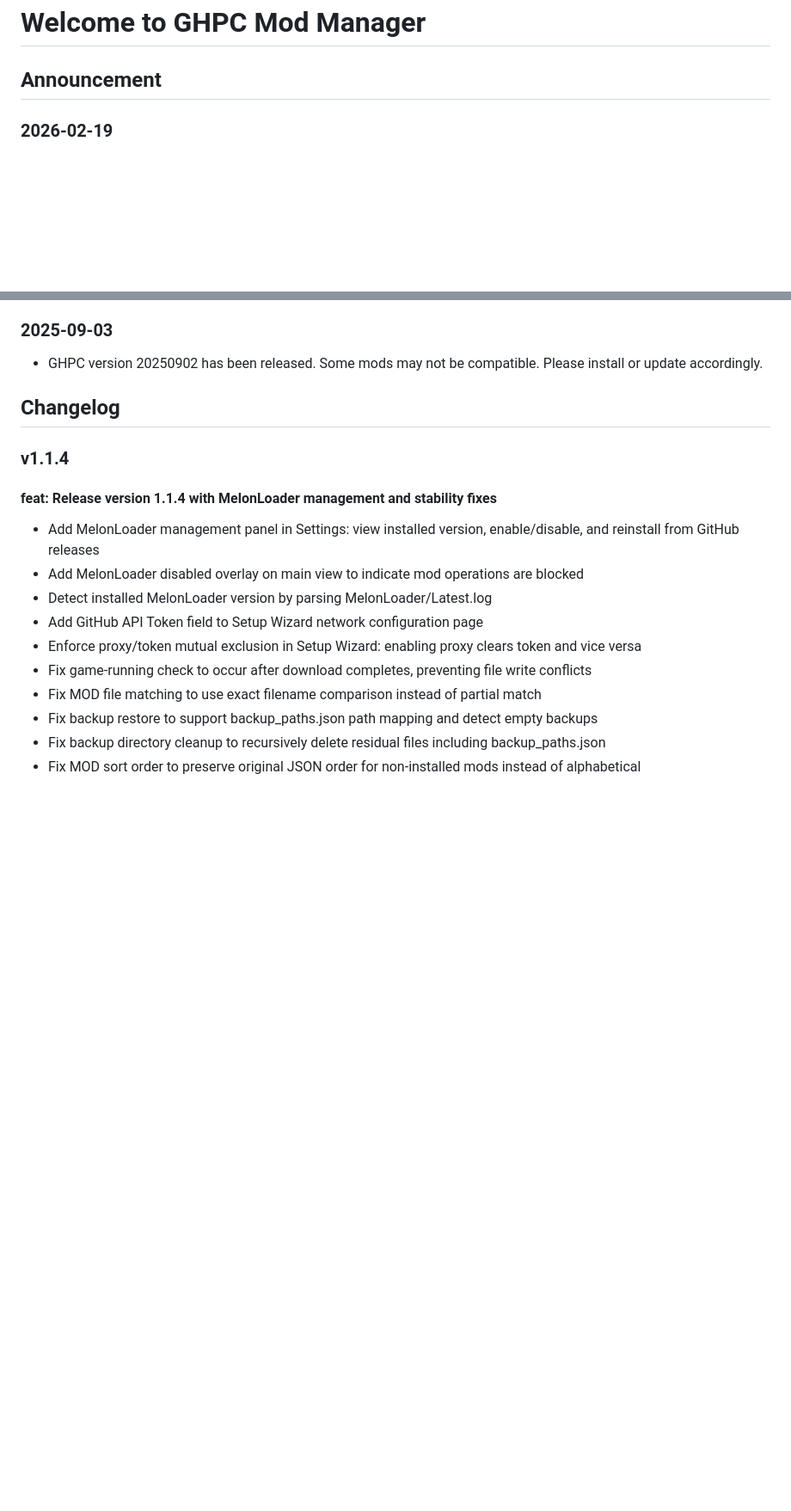
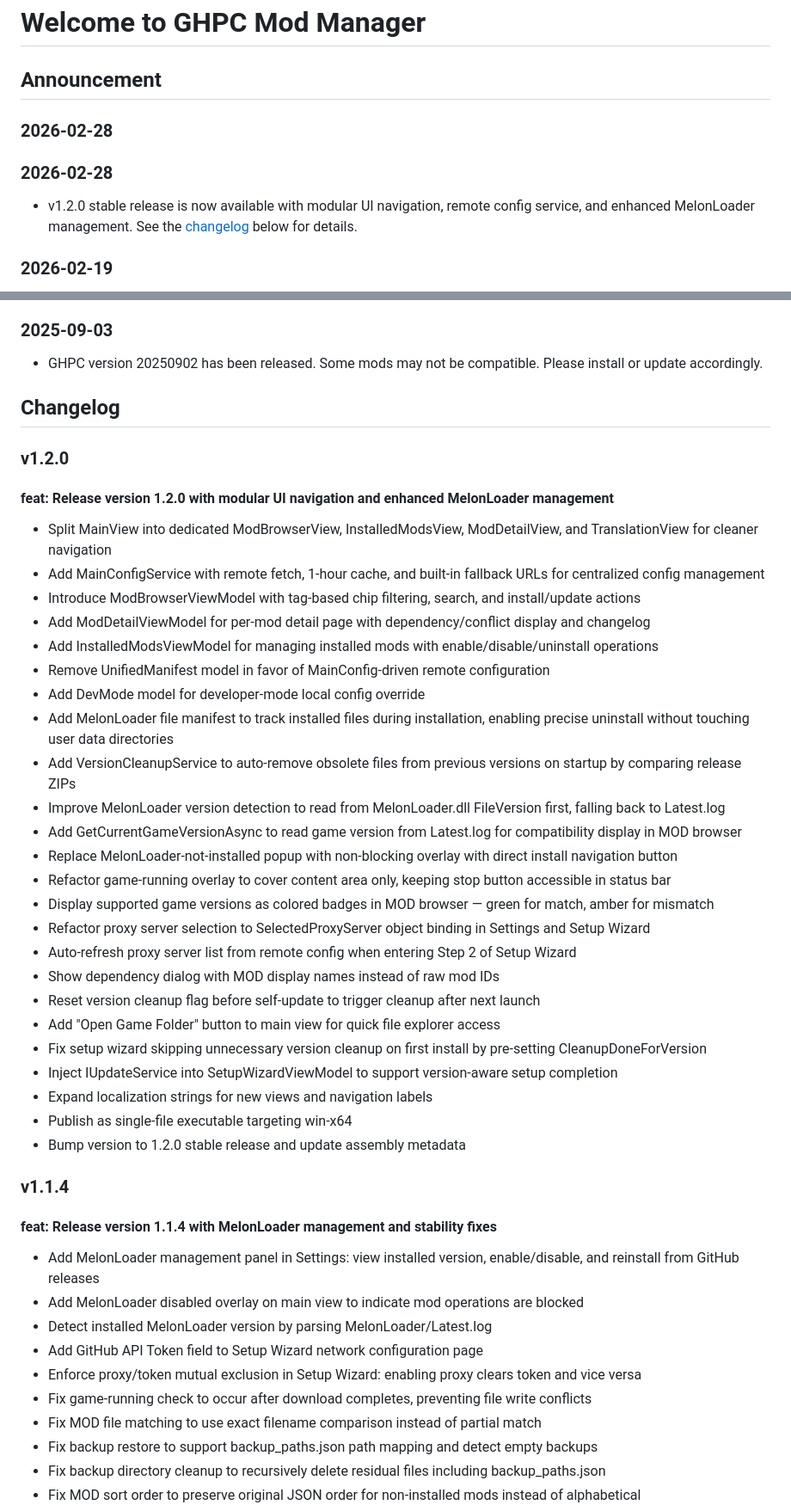
Before and after one commit to RoyZ-iwnl/GHPC-Mod-Manager-Web, a Markdown page: announce/en-US.md, 2 parts joined by grey strips. Shown at 86% size. Rendered like a GitHub page; blank space fills up the shorter version.

```diff
--- a/announce/en-US.md
+++ b/announce/en-US.md
@@ -1,6 +1,11 @@
 # Welcome to GHPC Mod Manager
 
 ## Announcement
+
+### 2026-02-28
+
+### 2026-02-28
+- v1.2.0 stable release is now available with modular UI navigation, remote config service, and enhanced MelonLoader management. See the [changelog](#v120) below for details.
 
 ### 2026-02-19
 
@@ -57,6 +62,33 @@
 - GHPC version 20250902 has been released. Some mods may not be compatible. Please install or update accordingly.
 
 ## Changelog
+
+### v1.2.0
+#### feat: Release version 1.2.0 with modular UI navigation and enhanced MelonLoader management
+- Split MainView into dedicated ModBrowserView, InstalledModsView, ModDetailView, and TranslationView for cleaner navigation
+- Add MainConfigService with remote fetch, 1-hour cache, and built-in fallback URLs for centralized config management
+- Introduce ModBrowserViewModel with tag-based chip filtering, search, and install/update actions
+- Add ModDetailViewModel for per-mod detail page with dependency/conflict display and changelog
+- Add InstalledModsViewModel for managing installed mods with enable/disable/uninstall operations
+- Remove UnifiedManifest model in favor of MainConfig-driven remote configuration
+- Add DevMode model for developer-mode local config override
+- Add MelonLoader file manifest to track installed files during installation, enabling precise uninstall without touching user data directories
+- Add VersionCleanupService to auto-remove obsolete files from previous versions on startup by comparing release ZIPs
+- Improve MelonLoader version detection to read from MelonLoader.dll FileVersion first, falling back to Latest.log
+- Add GetCurrentGameVersionAsync to read game version from Latest.log for compatibility display in MOD browser
+- Replace MelonLoader-not-installed popup with non-blocking overlay with direct install navigation button
+- Refactor game-running overlay to cover content area only, keeping stop button accessible in status bar
+- Display supported game versions as colored badges in MOD browser — green for match, amber for mismatch
+- Refactor proxy server selection to SelectedProxyServer object binding in Settings and Setup Wizard
+- Auto-refresh proxy server list from remote config when entering Step 2 of Setup Wizard
+- Show dependency dialog with MOD display names instead of raw mod IDs
+- Reset version cleanup flag before self-update to trigger cleanup after next launch
+- Add "Open Game Folder" button to main view for quick file explorer access
+- Fix setup wizard skipping unnecessary version cleanup on first install by pre-setting CleanupDoneForVersion
+- Inject IUpdateService into SetupWizardViewModel to support version-aware setup completion
+- Expand localization strings for new views and navigation labels
+- Publish as single-file executable targeting win-x64
+- Bump version to 1.2.0 stable release and update assembly metadata
 
 ### v1.1.4
 
```
Also changed, not shown: announce/zh-CN.md (+30 -0 lines).
